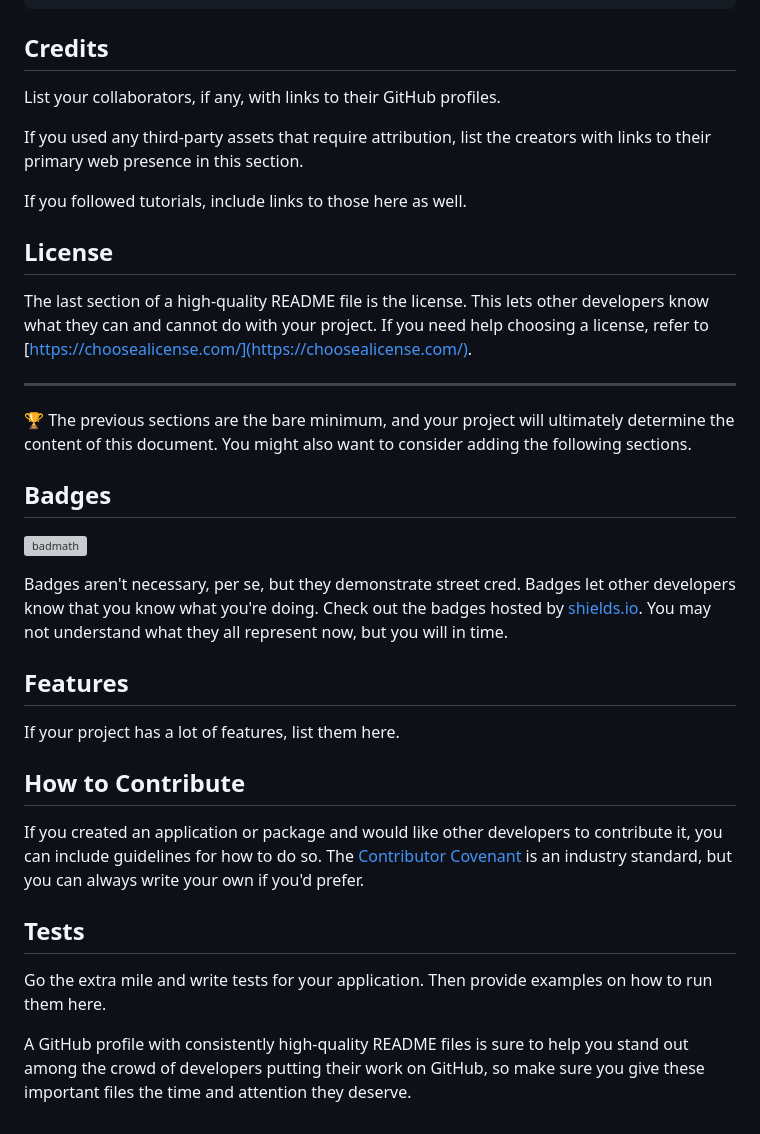
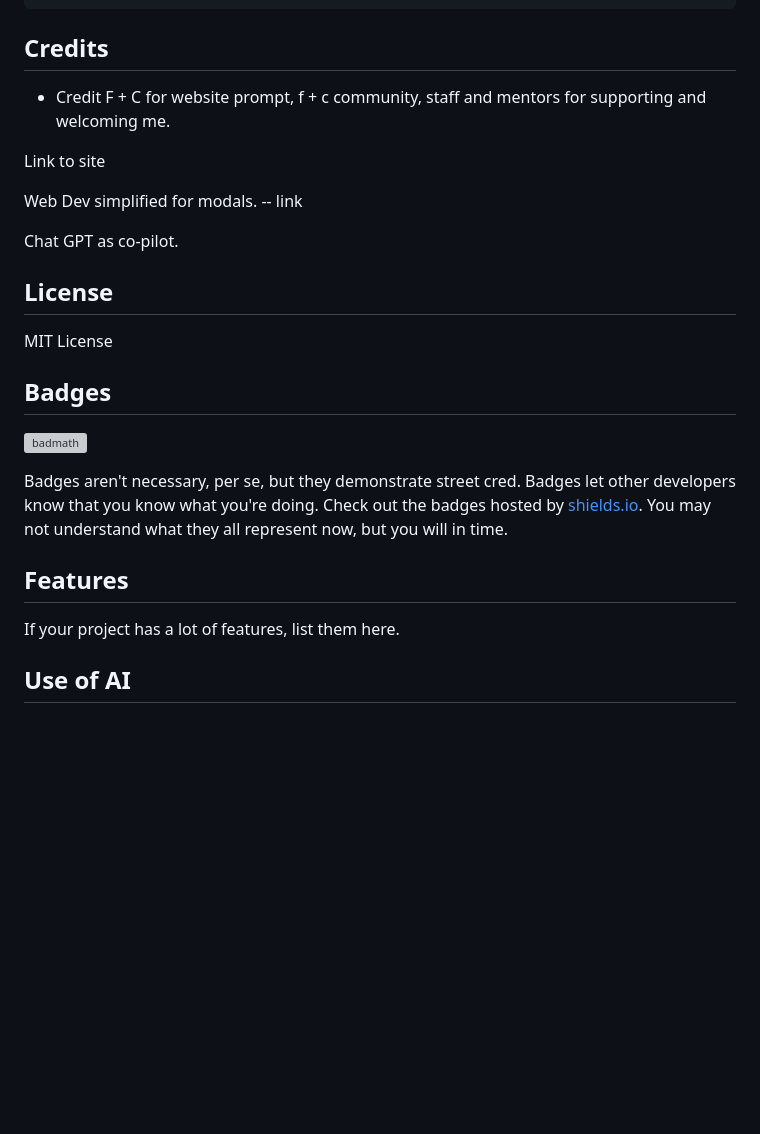
Before and after one commit to JamesRobertSutcliffe/fc-application, a Markdown page: README.md, the part around the change printed below. GitHub-like rendering; blank space fills up the shorter version; grey boxes are pictures that could not be loaded.

```diff
--- a/README.md
+++ b/README.md
@@ -33,19 +37,17 @@ To add a screenshot, create an `assets/images` folder in your repository and upl
 
 ## Credits
 
-List your collaborators, if any, with links to their GitHub profiles.
+- Credit F + C for website prompt, f + c community, staff and mentors for supporting and welcoming me.
 
-If you used any third-party assets that require attribution, list the creators with links to their primary web presence in this section.
+Link to site
 
-If you followed tutorials, include links to those here as well.
+Web Dev simplified for modals. -- link
+
+Chat GPT as co-pilot.
 
 ## License
 
-The last section of a high-quality README file is the license. This lets other developers know what they can and cannot do with your project. If you need help choosing a license, refer to [https://choosealicense.com/](https://choosealicense.com/).
-
----
-
-🏆 The previous sections are the bare minimum, and your project will ultimately determine the content of this document. You might also want to consider adding the following sections.
+MIT License
 
 ## Badges
 
@@ -57,12 +59,4 @@ Badges aren't necessary, per se, but they demonstrate street cred. Badges let ot
 
 If your project has a lot of features, list them here.
 
-## How to Contribute
-
-If you created an application or package and would like other developers to contribute it, you can include guidelines for how to do so. The [Contributor Covenant](https://www.contributor-covenant.org/) is an industry standard, but you can always write your own if you'd prefer.
-
-## Tests
-
-Go the extra mile and write tests for your application. Then provide examples on how to run them here.
-
-A GitHub profile with consistently high-quality README files is sure to help you stand out among the crowd of developers putting their work on GitHub, so make sure you give these important files the time and attention they deserve.
+## Use of AI
```
Also changed, not shown: other parts of README.md (+7 -3 lines), assets/images/projects.png (added).
